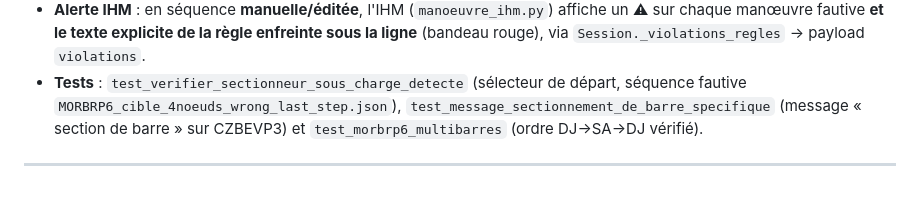
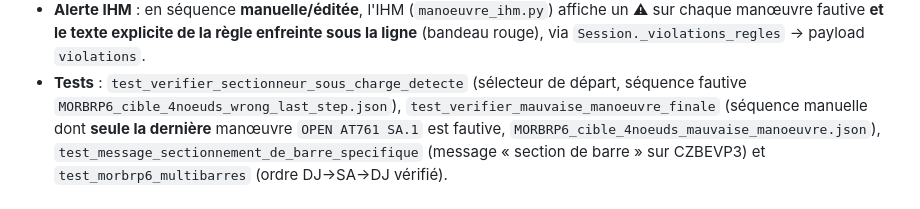
Before and after one commit to marota/Expert_op4grid_recommender, a Markdown page: docs/manoeuvre_regles.md, the part around the change. GitHub-like rendering.

Commit message:
docs(manoeuvre): R18 — mentionne le test de la mauvaise manœuvre finale
Co-Authored-By: Claude Opus 4.6 <noreply@anthropic.com>

```diff
--- a/docs/manoeuvre_regles.md
+++ b/docs/manoeuvre_regles.md
@@ -383,6 +383,9 @@ sectionneur, puis ré-alimenter.
   payload `violations`.
 - **Tests** : `test_verifier_sectionneur_sous_charge_detecte` (sélecteur de
   départ, séquence fautive `MORBRP6_cible_4noeuds_wrong_last_step.json`),
+  `test_verifier_mauvaise_manoeuvre_finale` (séquence manuelle dont **seule la
+  dernière** manœuvre `OPEN AT761 SA.1` est fautive,
+  `MORBRP6_cible_4noeuds_mauvaise_manoeuvre.json`),
   `test_message_sectionnement_de_barre_specifique` (message « section de barre »
   sur CZBEVP3) et `test_morbrp6_multibarres` (ordre DJ→SA→DJ vérifié).
 
```
